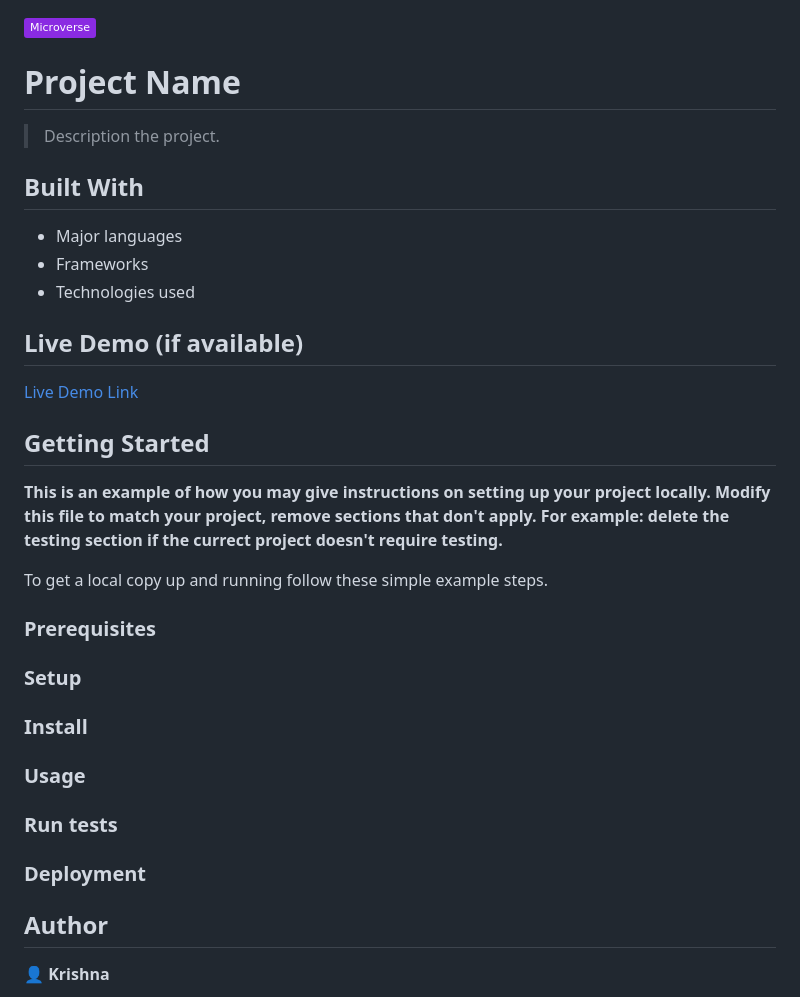
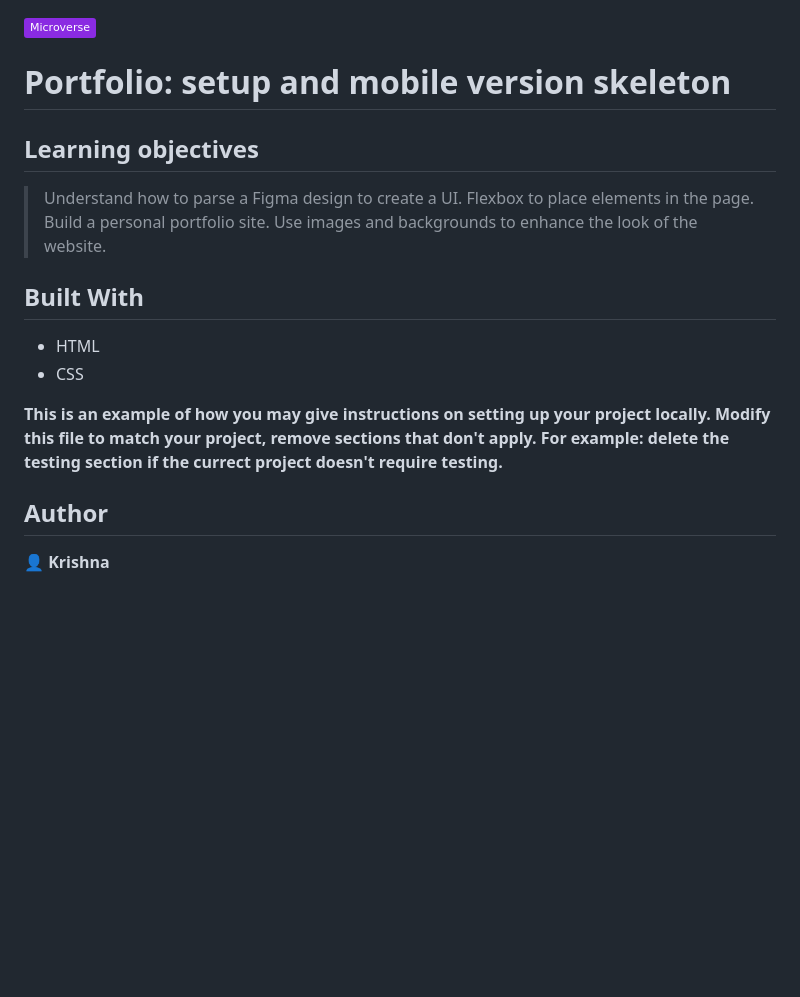
Before and after one commit to Krishnabot/Portfolio_old, a Markdown page: README.md, the part around the change. Drawn GitHub-style; badges without logos; blank space fills up the shorter version.

```diff
--- a/README.md
+++ b/README.md
@@ -1,40 +1,25 @@
 ![](https://img.shields.io/badge/Microverse-blueviolet)
 
-# Project Name
+# Portfolio: setup and mobile version skeleton
 
-> Description the project.
+## Learning objectives
+> Understand how to parse a Figma design to create a UI.
+> Flexbox to place elements in the page.
+> Build a personal portfolio site.
+> Use images and backgrounds to enhance the look of the website.
+
 
 
 ## Built With
 
-- Major languages
-- Frameworks
-- Technologies used
-
-## Live Demo (if available)
-
-[Live Demo Link](https://livedemo.com)
+- HTML
+- CSS
 
 
-## Getting Started
 
 **This is an example of how you may give instructions on setting up your project locally.**
 **Modify this file to match your project, remove sections that don't apply. For example: delete the testing section if the currect project doesn't require testing.**
 
-
-To get a local copy up and running follow these simple example steps.
-
-### Prerequisites
-
-### Setup
-
-### Install
-
-### Usage
-
-### Run tests
-
-### Deployment
 
 
 ## Author
```
Also changed, not shown: src/header-background-mobile.png (added), 2 other files.
